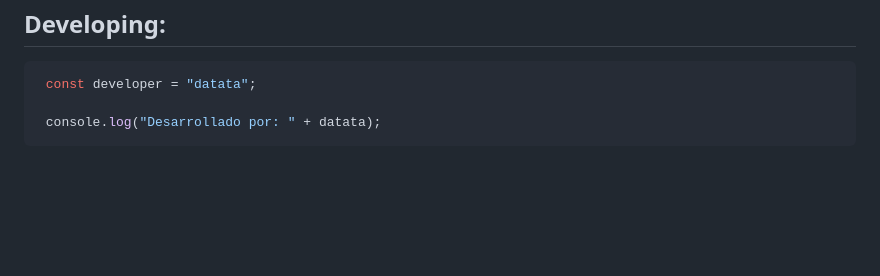
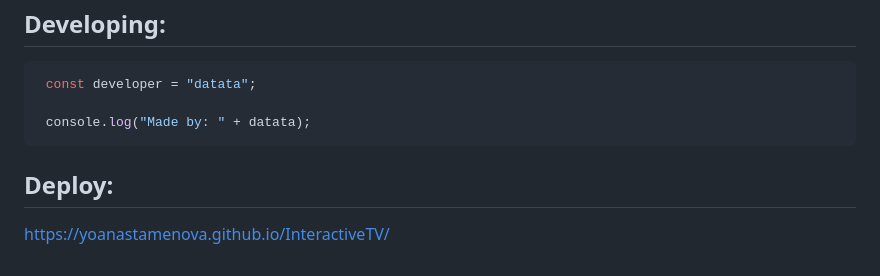
Before and after one commit to yoanastamenova/InteractiveTV, a Markdown page: README.md, the part around the change. Drawn GitHub-style; blank space fills up the shorter version.

````diff
--- a/README.md
+++ b/README.md
@@ -91,5 +91,9 @@ To achieve my project I used the following resources:
 ``` js
  const developer = "datata";
 
- console.log("Desarrollado por: " + datata);
+ console.log("Made by: " + datata);
 ```
+
+## Deploy:
+
+https://yoanastamenova.github.io/InteractiveTV/
````
